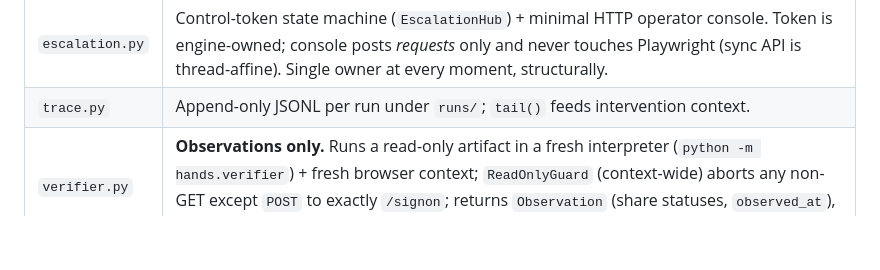
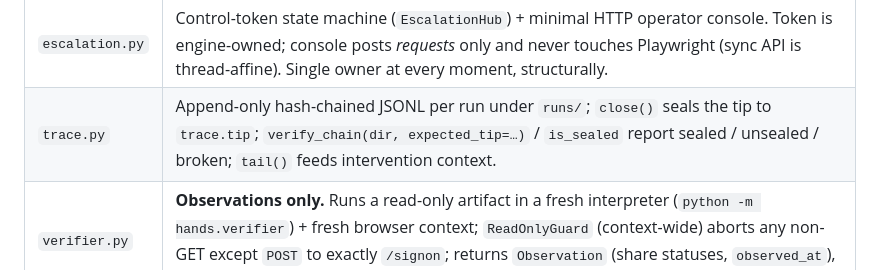
Before and after one commit to Ashishkosana/agent-hands, a Markdown page: CLAUDE.md, the part around the change. GitHub-like rendering; blank space fills up the shorter version.

```diff
--- a/CLAUDE.md
+++ b/CLAUDE.md
@@ -111,7 +111,7 @@ rewrite — the schema is already surface-neutral.
 | `observe.py` | Builds the `Observation` the planner sees; per-turn `ActionableNode` refs + pinned `ElementHandle`; password fields masked; refs never enter the artifact. |
 | `discover.py` | Orchestration. Contract-first `DiscoveryRequest`; one happy run (steps+checkpoint+outputs) + one run **per declared outcome** (a live-verified recognizer each); `_arming_step` refuses to arm a recognizer across divergent flows. |
 | `escalation.py` | Control-token state machine (`EscalationHub`) + minimal HTTP operator console. Token is engine-owned; console posts *requests* only and never touches Playwright (sync API is thread-affine). Single owner at every moment, structurally. |
-| `trace.py` | Append-only JSONL per run under `runs/`; `tail()` feeds intervention context. |
+| `trace.py` | Append-only hash-chained JSONL per run under `runs/`; `close()` seals the tip to `trace.tip`; `verify_chain(dir, expected_tip=…)` / `is_sealed` report sealed / unsealed / broken; `tail()` feeds intervention context. |
 | `verifier.py` | **Observations only.** Runs a read-only artifact in a fresh interpreter (`python -m hands.verifier`) + fresh browser context; `ReadOnlyGuard` (context-wide) aborts any non-GET except `POST` to exactly `/signon`; returns `Observation` (share statuses, `observed_at`), never a verdict. |
 | `reconcile.py` | **Pure function.** `reconcile(expected, pre, post, executor)` → `VERIFIED_COMMITTED / VERIFIED_NOT_COMMITTED / EFFECT_MISMATCH / UNVERIFIABLE`, always with `attribution="window"` + `pre/post_observed_at` + `observation_window_ms`: a verdict is about the observation window, never a causal claim about this run. Insufficient evidence is always `UNVERIFIABLE`; `retry_eligible` is advice nobody acts on. |
 | `twin.py` | Orchestrator: pre-image → (refuse if not `from_status`) → executor → post-image → reconcile; writes the evidence bundle (`expected/pre/executor/post/reconciliation/manifest.json` + hash-chained `trace.jsonl`). |
```
Also changed, not shown: docs/VERIFIER_TWINS.md (+9 -7 lines).
